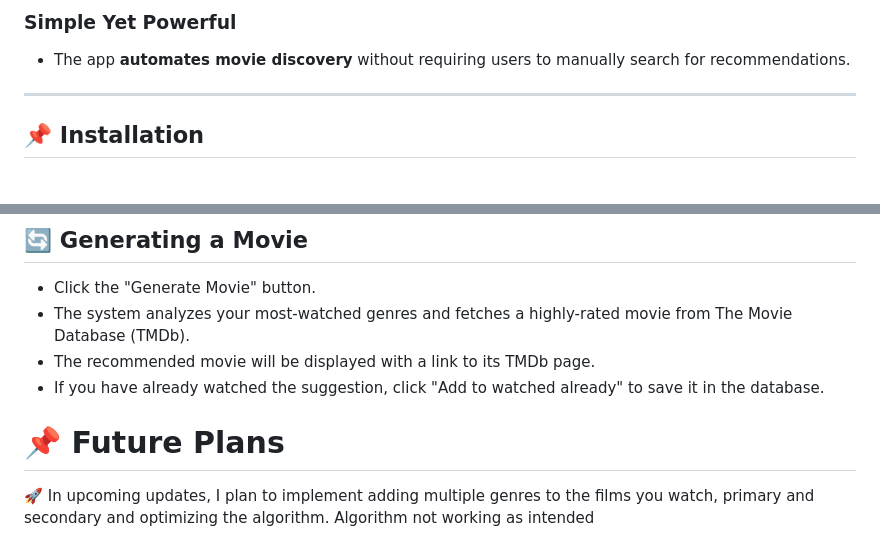
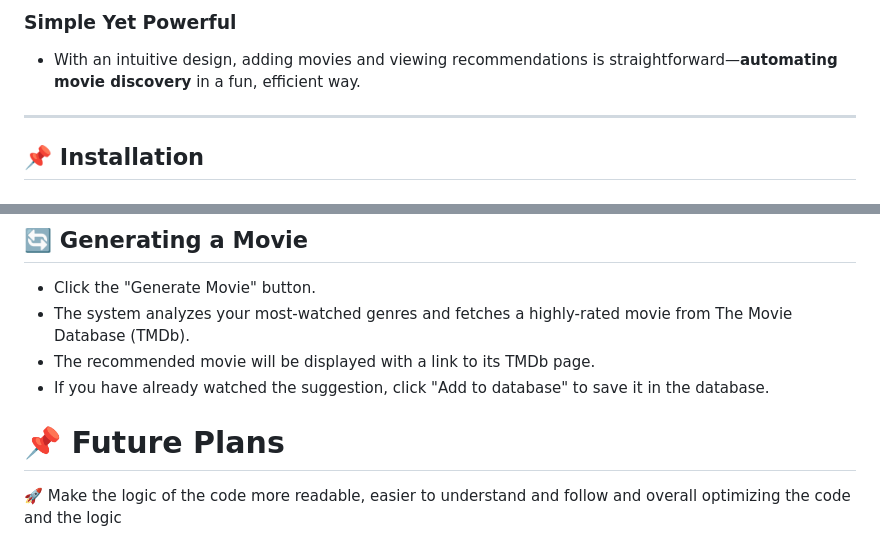
Before and after one commit to GospodinovPetar/movies_app, a Markdown page: README.md, 2 parts joined by grey strips. Drawn GitHub-style.

```diff
--- a/README.md
+++ b/README.md
@@ -49,6 +56,7 @@ The **Movies App** is an intelligent movie management system that allows users t
 
-### **Simple Yet Powerful**
-- The app **automates movie discovery** without requiring users to manually search for recommendations.
+### Simple Yet Powerful
+- With an intuitive design, adding movies and viewing recommendations is straightforward—**automating movie discovery** in a fun, efficient way.
+
 
 ---
 
@@ -95,8 +103,7 @@ Visit http://127.0.0.1:8000/ to access the app.
 * Click the "Generate Movie" button.
 * The system analyzes your most-watched genres and fetches a highly-rated movie from The Movie Database (TMDb).
 * The recommended movie will be displayed with a link to its TMDb page.
-* If you have already watched the suggestion, click "Add to watched already" to save it in the database.
+* If you have already watched the suggestion, click "Add to database" to save it in the database.
 
 # 📌 Future Plans
-🚀 In upcoming updates, I plan to implement adding multiple genres to the films you watch, primary and secondary and optimizing the algorithm.
-Algorithm not working as intended
+🚀 Make the logic of the code more readable, easier to understand and follow and overall optimizing the code and the logic
```
Also changed, not shown: other parts of README.md (+33 -26 lines).
